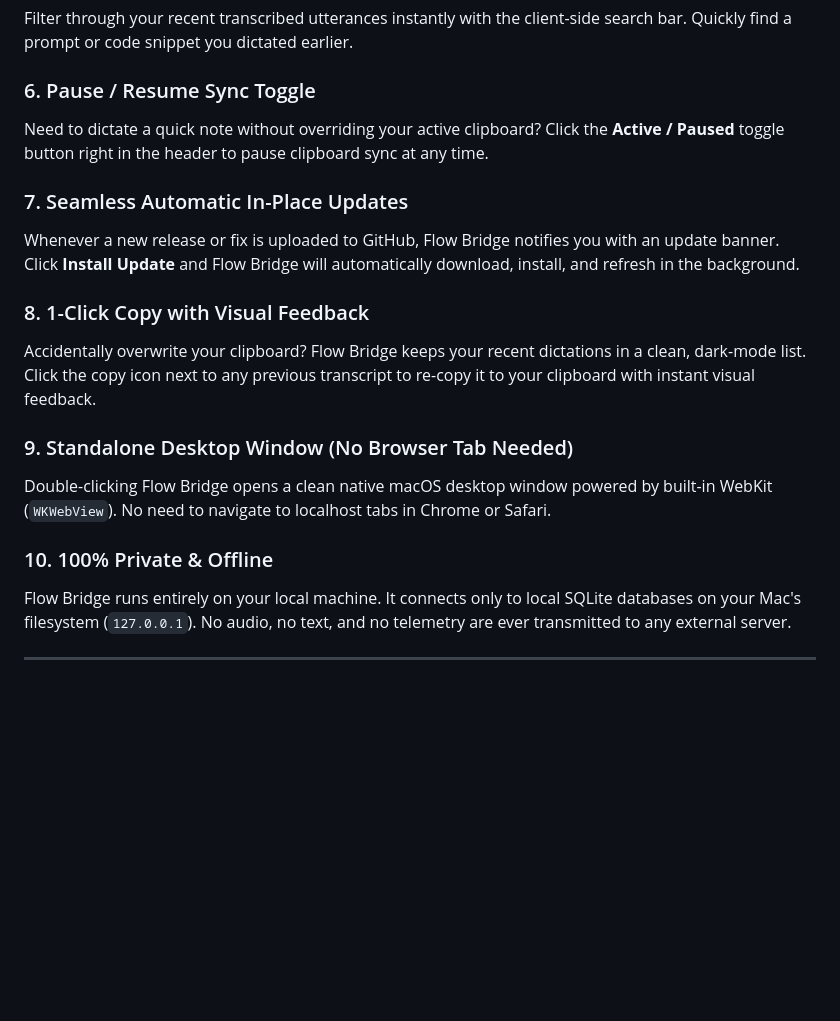
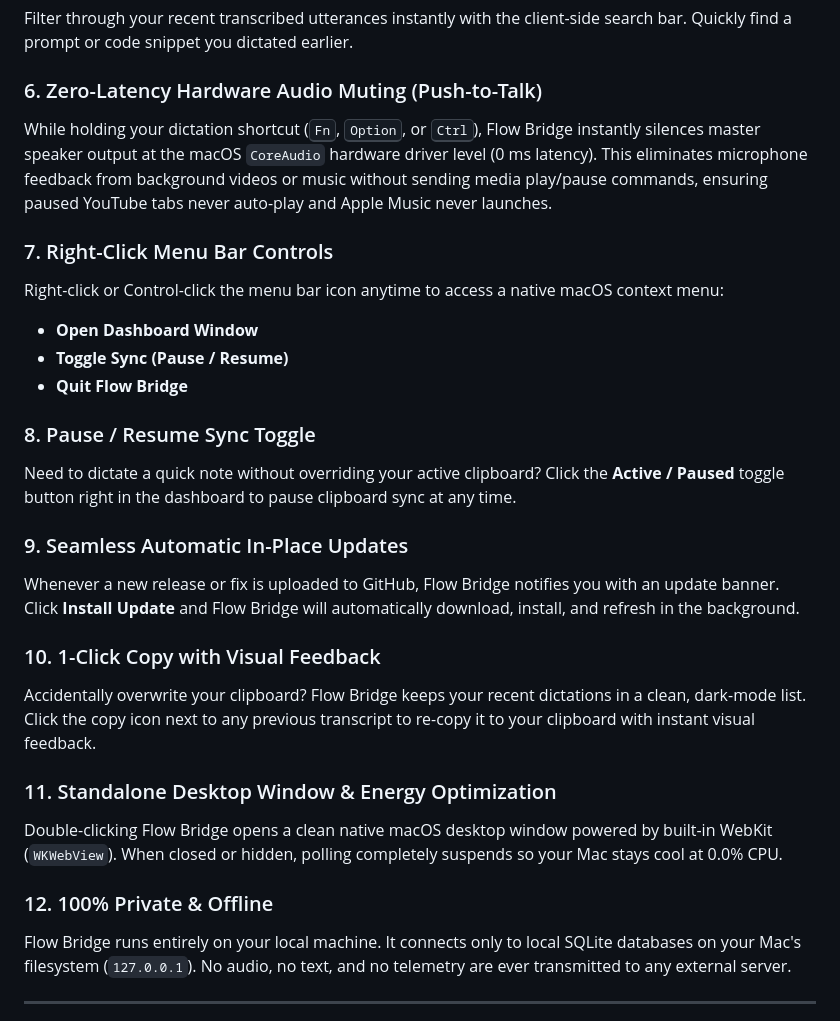
Before and after one commit to sandeepisconscious-create/flow-bridge, a Markdown page: README.md, the part around the change. Rendered like a GitHub page; blank space fills up the shorter version.

Commit message:
docs: document hardware push-to-talk muting and energy optimization in README

```diff
--- a/README.md
+++ b/README.md
@@ -58,19 +58,28 @@ Transcribed utterances are injected into the macOS `NSPasteboard` directly via i
 ### 5. Real-Time Search & Dictation History
 Filter through your recent transcribed utterances instantly with the client-side search bar. Quickly find a prompt or code snippet you dictated earlier.
 
-### 6. Pause / Resume Sync Toggle
-Need to dictate a quick note without overriding your active clipboard? Click the **Active / Paused** toggle button right in the header to pause clipboard sync at any time.
+### 6. Zero-Latency Hardware Audio Muting (Push-to-Talk)
+While holding your dictation shortcut (<kbd>Fn</kbd>, <kbd>Option</kbd>, or <kbd>Ctrl</kbd>), Flow Bridge instantly silences master speaker output at the macOS `CoreAudio` hardware driver level (0 ms latency). This eliminates microphone feedback from background videos or music without sending media play/pause commands, ensuring paused YouTube tabs never auto-play and Apple Music never launches.
 
-### 7. Seamless Automatic In-Place Updates
+### 7. Right-Click Menu Bar Controls
+Right-click or Control-click the menu bar icon anytime to access a native macOS context menu:
+- **Open Dashboard Window**
+- **Toggle Sync (Pause / Resume)**
+- **Quit Flow Bridge**
+
+### 8. Pause / Resume Sync Toggle
+Need to dictate a quick note without overriding your active clipboard? Click the **Active / Paused** toggle button right in the dashboard to pause clipboard sync at any time.
+
+### 9. Seamless Automatic In-Place Updates
 Whenever a new release or fix is uploaded to GitHub, Flow Bridge notifies you with an update banner. Click **Install Update** and Flow Bridge will automatically download, install, and refresh in the background.
 
-### 8. 1-Click Copy with Visual Feedback
+### 10. 1-Click Copy with Visual Feedback
 Accidentally overwrite your clipboard? Flow Bridge keeps your recent dictations in a clean, dark-mode list. Click the copy icon next to any previous transcript to re-copy it to your clipboard with instant visual feedback.
 
-### 9. Standalone Desktop Window (No Browser Tab Needed)
-Double-clicking Flow Bridge opens a clean native macOS desktop window powered by built-in WebKit (`WKWebView`). No need to navigate to localhost tabs in Chrome or Safari.
+### 11. Standalone Desktop Window & Energy Optimization
+Double-clicking Flow Bridge opens a clean native macOS desktop window powered by built-in WebKit (`WKWebView`). When closed or hidden, polling completely suspends so your Mac stays cool at 0.0% CPU.
 
-### 10. 100% Private & Offline
+### 12. 100% Private & Offline
 Flow Bridge runs entirely on your local machine. It connects only to local SQLite databases on your Mac's filesystem (`127.0.0.1`). No audio, no text, and no telemetry are ever transmitted to any external server.
 
 ---
```
